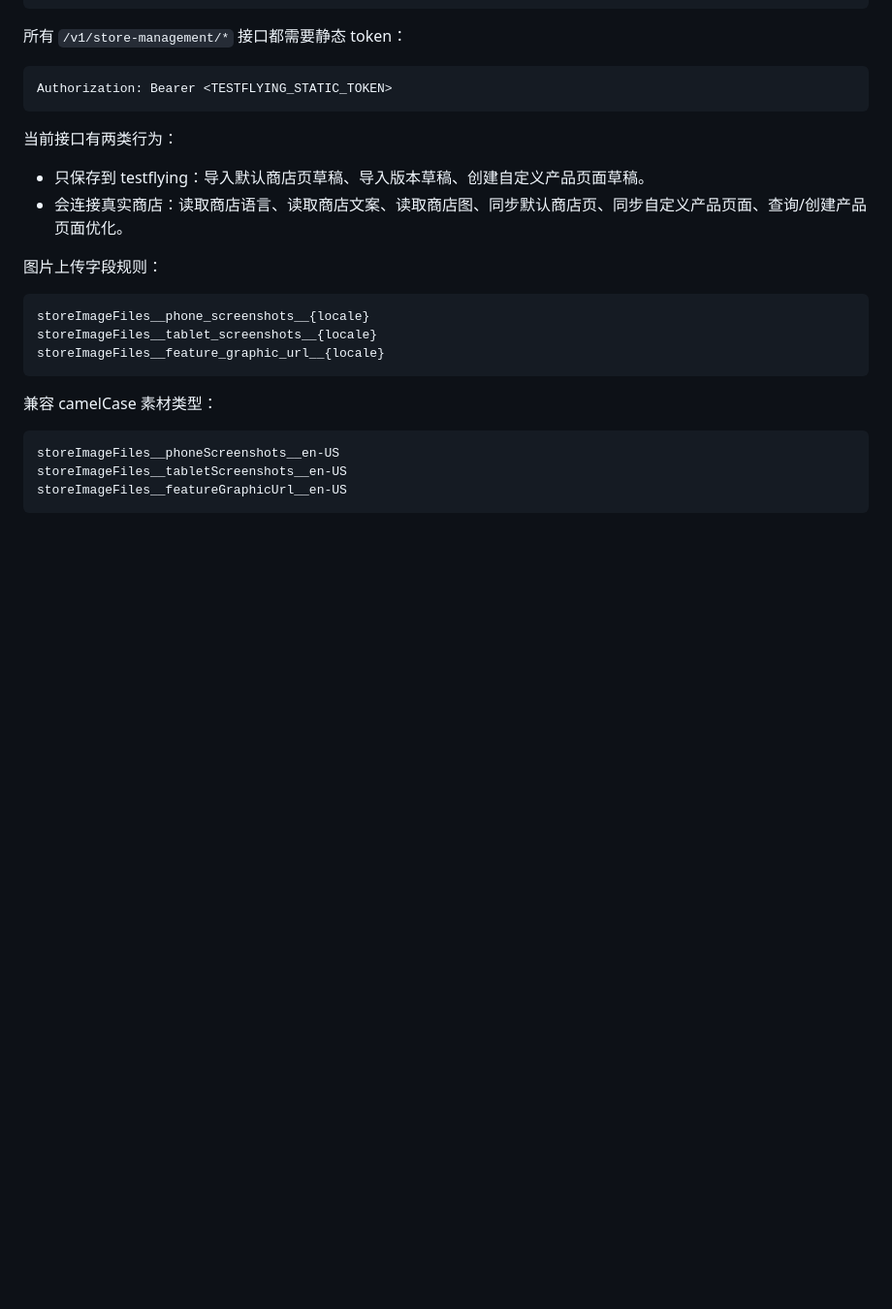
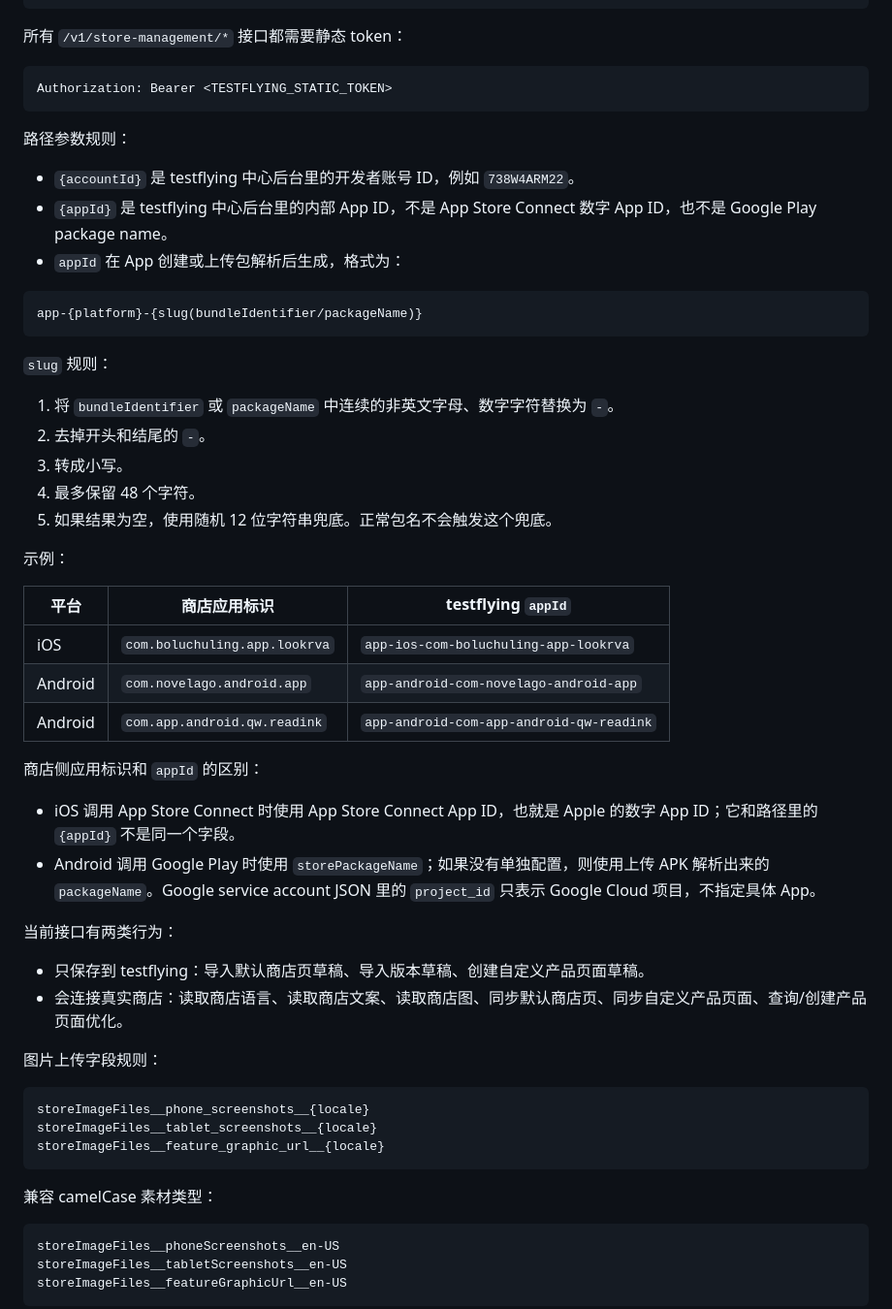
Before and after one commit to baoluchuling/testflying-api, a Markdown page: docs/store-management-api.md, the part around the change. Shown at 97% size. GitHub-like rendering; blank space fills up the shorter version.

Commit message:
docs: clarify store app id rules

````diff
--- a/docs/store-management-api.md
+++ b/docs/store-management-api.md
@@ -22,6 +22,37 @@ PAGE_ID="page-xxxxxxxx"
 ```http
 Authorization: Bearer <TESTFLYING_STATIC_TOKEN>
 ```
+
+路径参数规则：
+
+- `{accountId}` 是 testflying 中心后台里的开发者账号 ID，例如 `738W4ARM22`。
+- `{appId}` 是 testflying 中心后台里的内部 App ID，不是 App Store Connect 数字 App ID，也不是 Google Play package name。
+- `appId` 在 App 创建或上传包解析后生成，格式为：
+
+```text
+app-{platform}-{slug(bundleIdentifier/packageName)}
+```
+
+`slug` 规则：
+
+1. 将 `bundleIdentifier` 或 `packageName` 中连续的非英文字母、数字字符替换为 `-`。
+2. 去掉开头和结尾的 `-`。
+3. 转成小写。
+4. 最多保留 48 个字符。
+5. 如果结果为空，使用随机 12 位字符串兜底。正常包名不会触发这个兜底。
+
+示例：
+
+| 平台 | 商店应用标识 | testflying `appId` |
+| --- | --- | --- |
+| iOS | `com.boluchuling.app.lookrva` | `app-ios-com-boluchuling-app-lookrva` |
+| Android | `com.novelago.android.app` | `app-android-com-novelago-android-app` |
+| Android | `com.app.android.qw.readink` | `app-android-com-app-android-qw-readink` |
+
+商店侧应用标识和 `appId` 的区别：
+
+- iOS 调用 App Store Connect 时使用 App Store Connect App ID，也就是 Apple 的数字 App ID；它和路径里的 `{appId}` 不是同一个字段。
+- Android 调用 Google Play 时使用 `storePackageName`；如果没有单独配置，则使用上传 APK 解析出来的 `packageName`。Google service account JSON 里的 `project_id` 只表示 Google Cloud 项目，不指定具体 App。
 
 当前接口有两类行为：
 
````
